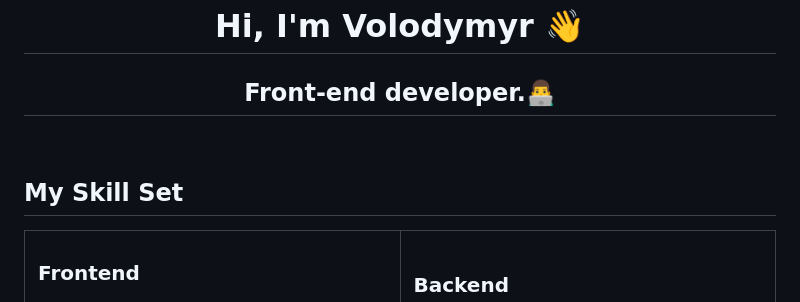
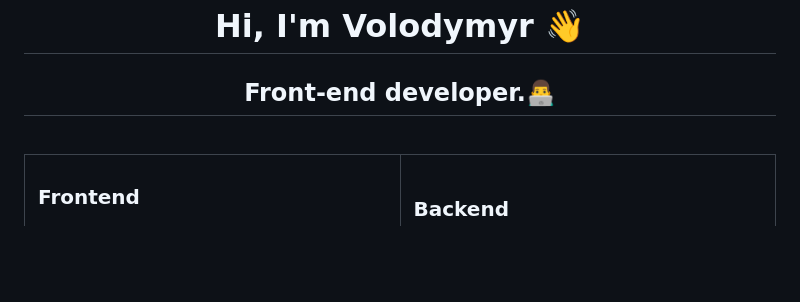
Before and after one commit to VolodymyrVasyliev/VolodymyrVasyliev, a Markdown page: README.md, the part around the change printed below. GitHub-like rendering; blank space fills up the shorter version.

```diff
--- a/README.md
+++ b/README.md
@@ -6,8 +6,6 @@
 
 <br/>
 
-
-## My Skill Set
 <table><tr><td valign="top" width="50%">
 
 
```
Also changed, not shown: other parts of README.md (+2 -2 lines).
